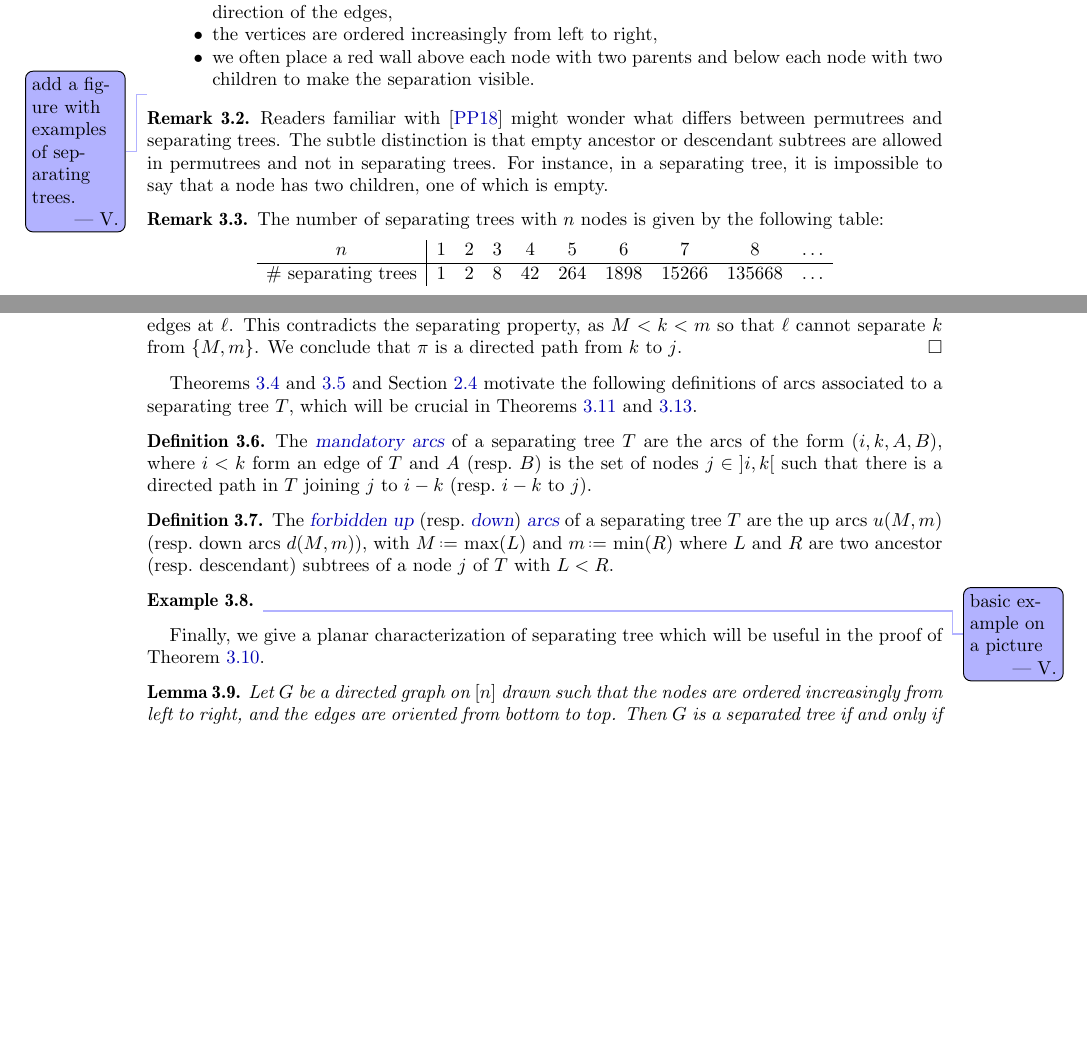
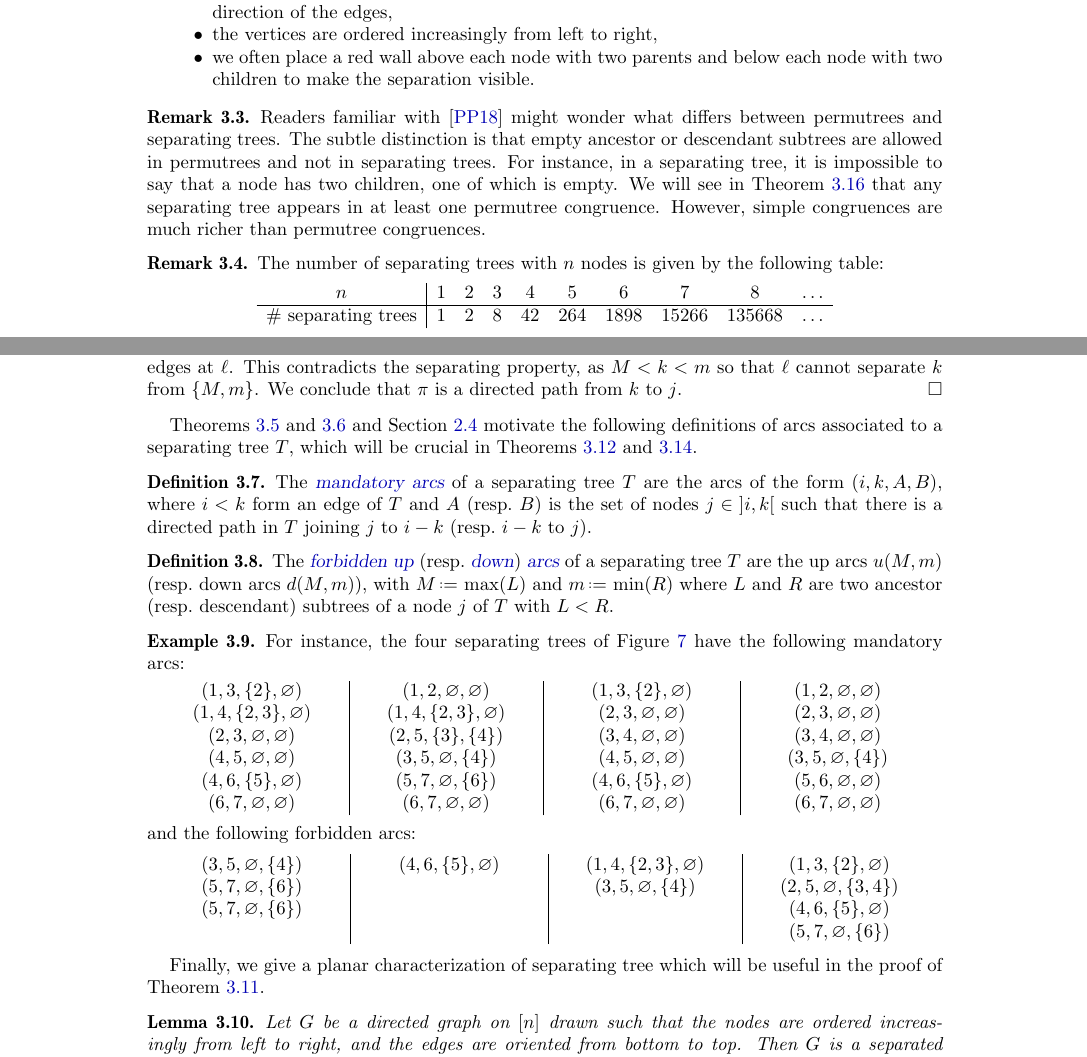
Before and after one commit to vpilaud/separatingTrees, a LaTeX paper (draft/separatingTrees.tex): two parts of pages 10 and 11 of 18 before the commit and two parts of pages 10 and 11 of 19 after it, joined at a grey line, cut so that both start at the same text, the shorter picture padded with empty space. Compiled offline with pdfLaTeX.

Commit message:
add examples

```diff
--- a/draft/separatingTrees.tex
+++ b/draft/separatingTrees.tex
@@ -827,4 +833,3 @@ A \defn{separating tree} is a directed tree on~$[n]$ such that
 \item the vertices are ordered increasingly from left to right,
 \item we often place a red wall above each node with two parents and below each node with two children to make the separation visible.
 \end{itemize}
-\vincent{add a figure with examples of separating trees.}
@@ -831,8 +841,15 @@ A \defn{separating tree} is a directed tree on~$[n]$ such that
+	\label{fig:separatingTrees}
+\end{figure}
+%
+\end{example}
 
 \begin{remark}
+\label{rem:separatingTreesVSPermutrees}
 Readers familiar with~\cite{PilaudPons-permutrees} might wonder what differs between permutrees and separating trees.
 The subtle distinction is that empty ancestor or descendant subtrees are allowed in permutrees and not in separating trees.
 For instance, in a separating tree, it is impossible to say that a node has two children, one of which is empty.
+We will see in \cref{rem:separatingTreesArePermutrees} that any separating tree appears in at least one permutree congruence.
+However, simple congruences are much richer than permutree congruences.
 \end{remark}
 
 \begin{remark}
@@ -898,7 +915,64 @@ The \defn{forbidden up} (resp.~\defn{down}) \defn{arcs} of a separating tree~$T$
 \end{definition}
 
 \begin{example}
-\vincent{basic example on a picture}
+For instance, the four separating trees of \cref{fig:separatingTrees} have the following mandatory arcs:
+\[
+\begin{array}{c@{\qquad}|@{\qquad}c@{\qquad}|@{\qquad}c@{\qquad}|@{\qquad}c}
+(1, 3, \{2\}, \varnothing) &
+(1, 2, \varnothing, \varnothing) &
+\;\;(1, 3, \{2\}, \varnothing)\;\; &
+\;\;\;(1, 2, \varnothing, \varnothing)\;\;\;
+\\
+(1, 4, \{2,3\}, \varnothing) &
+(1, 4, \{2,3\}, \varnothing) &
+(2, 3, \varnothing, \varnothing) &
+(2, 3, \varnothing, \varnothing)
+\\
+(2, 3, \varnothing, \varnothing) &
+(2, 5, \{3\}, \{4\}) &
+(3, 4, \varnothing, \varnothing) &
+(3, 4, \varnothing, \varnothing)
+\\
+(4, 5, \varnothing, \varnothing) &
+(3, 5, \varnothing, \{4\}) &
+(4, 5, \varnothing, \varnothing) &
+(3, 5, \varnothing, \{4\})
+\\
+(4, 6, \{5\}, \varnothing) &
+(5, 7, \varnothing, \{6\}) &
+(4, 6, \{5\}, \varnothing) &
+(5, 6, \varnothing, \varnothing)
+\\
+(6, 7, \varnothing, \varnothing) &
+(6, 7, \varnothing, \varnothing) &
+(6, 7, \varnothing, \varnothing) &
+(6, 7, \varnothing, \varnothing)
+\end{array}
+\]
+and the following forbidden arcs:
+\[
+\begin{array}{c@{\qquad}|@{\qquad}c@{\qquad}|@{\qquad}c@{\qquad}|@{\qquad}c}
+\;\;(3, 5, \varnothing, \{4\})\;\; &
+\;\;(4, 6, \{5\}, \varnothing)\;\; &
+(1, 4, \{2,3\}, \varnothing) &
+(1, 3, \{2\}, \varnothing)
+\\
+(5, 7, \varnothing, \{6\}) &
+&
+(3, 5, \varnothing, \{4\}) &
+(2, 5, \varnothing, \{3,4\})
+\\
+(5, 7, \varnothing, \{6\}) &
+&
+&
+(4, 6, \{5\}, \varnothing)
+\\
+&
+&
+&
+(5, 7, \varnothing, \{6\})
+\end{array}
+\]
 \end{example}
 
 Finally, we give a planar characterization of separating tree which will be useful in the proof of \cref{prop:simpleImpliesSeparatingTrees}.
```
Also changed, not shown: draft/figures/arcDiagramsQuotients.pdf, draft/figures/separatingTrees.pdf (added), draft/separatingTrees.tex (81 more changed lines), 2 other files.
